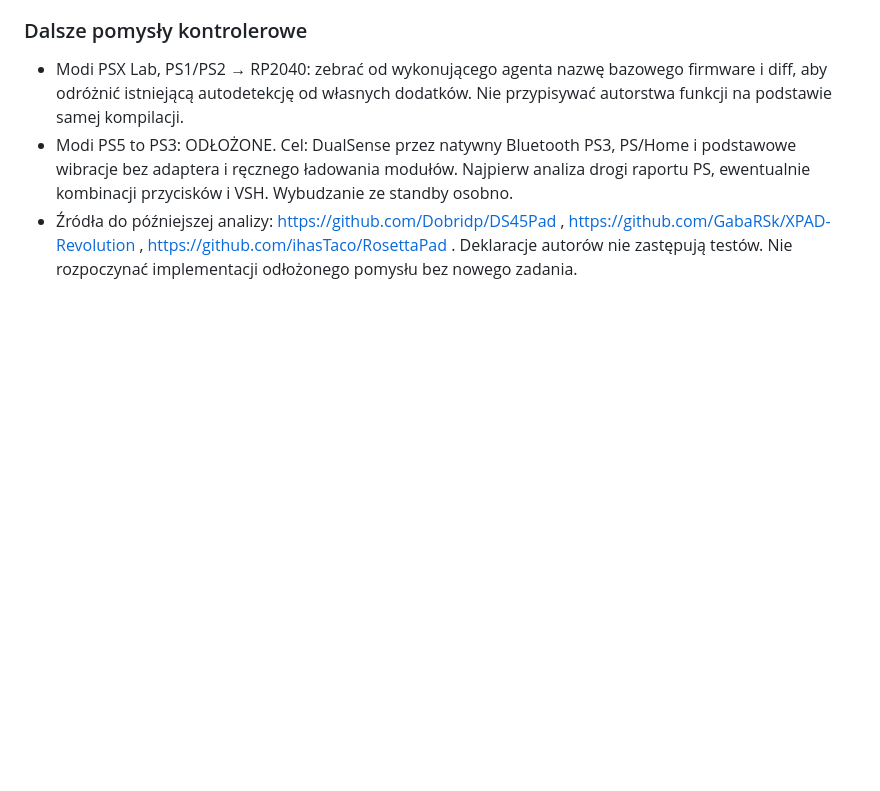
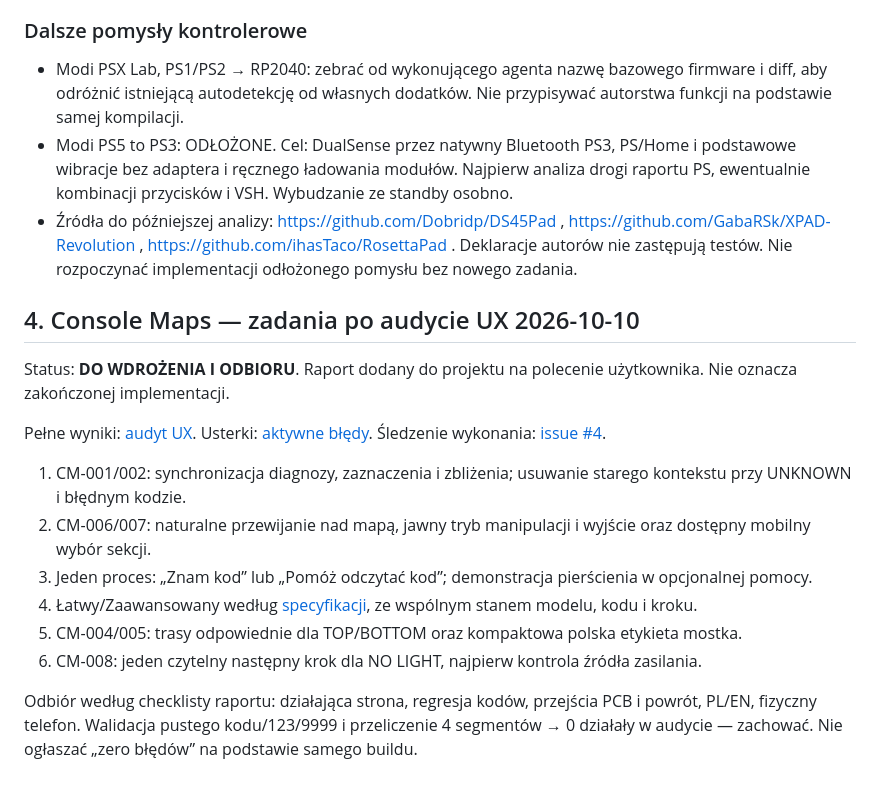
Before and after one commit to modyfikatorcasper/Xbox-360-Diagnostic-Maps-, a Markdown page: docs/IDEAS_BACKLOG.md, the part around the change. Drawn GitHub-style; blank space fills up the shorter version.

Commit message:
docs: integrate Console Maps UX audit into project priorities

```diff
--- a/docs/IDEAS_BACKLOG.md
+++ b/docs/IDEAS_BACKLOG.md
@@ -69,3 +69,18 @@ Status: wymagania i plan; wpis nie potwierdza implementacji ani wdrożenia.
 - Modi PSX Lab, PS1/PS2 → RP2040: zebrać od wykonującego agenta nazwę bazowego firmware i diff, aby odróżnić istniejącą autodetekcję od własnych dodatków. Nie przypisywać autorstwa funkcji na podstawie samej kompilacji.
 - Modi PS5 to PS3: ODŁOŻONE. Cel: DualSense przez natywny Bluetooth PS3, PS/Home i podstawowe wibracje bez adaptera i ręcznego ładowania modułów. Najpierw analiza drogi raportu PS, ewentualnie kombinacji przycisków i VSH. Wybudzanie ze standby osobno.
 - Źródła do późniejszej analizy: https://github.com/Dobridp/DS45Pad , https://github.com/GabaRSk/XPAD-Revolution , https://github.com/ihasTaco/RosettaPad . Deklaracje autorów nie zastępują testów. Nie rozpoczynać implementacji odłożonego pomysłu bez nowego zadania.
+
+## 4. Console Maps — zadania po audycie UX 2026-10-10
+
+Status: **DO WDROŻENIA I ODBIORU**. Raport dodany do projektu na polecenie użytkownika. Nie oznacza zakończonej implementacji.
+
+Pełne wyniki: [audyt UX](CONSOLE_MAPS_UX_AUDIT_2026-10-10.md). Usterki: [aktywne błędy](CONSOLE_MAPS_ACTIVE_BUGS.md). Śledzenie wykonania: [issue #4](https://github.com/modyfikatorcasper/Xbox-360-Diagnostic-Maps-/issues/4).
+
+1. CM-001/002: synchronizacja diagnozy, zaznaczenia i zbliżenia; usuwanie starego kontekstu przy UNKNOWN i błędnym kodzie.
+2. CM-006/007: naturalne przewijanie nad mapą, jawny tryb manipulacji i wyjście oraz dostępny mobilny wybór sekcji.
+3. Jeden proces: „Znam kod” lub „Pomóż odczytać kod”; demonstracja pierścienia w opcjonalnej pomocy.
+4. Łatwy/Zaawansowany według [specyfikacji](CONSOLE_MAPS_EASY_ADVANCED.md), ze wspólnym stanem modelu, kodu i kroku.
+5. CM-004/005: trasy odpowiednie dla TOP/BOTTOM oraz kompaktowa polska etykieta mostka.
+6. CM-008: jeden czytelny następny krok dla NO LIGHT, najpierw kontrola źródła zasilania.
+
+Odbiór według checklisty raportu: działająca strona, regresja kodów, przejścia PCB i powrót, PL/EN, fizyczny telefon. Walidacja pustego kodu/123/9999 i przeliczenie 4 segmentów → 0 działały w audycie — zachować. Nie ogłaszać „zero błędów” na podstawie samego buildu.
```
